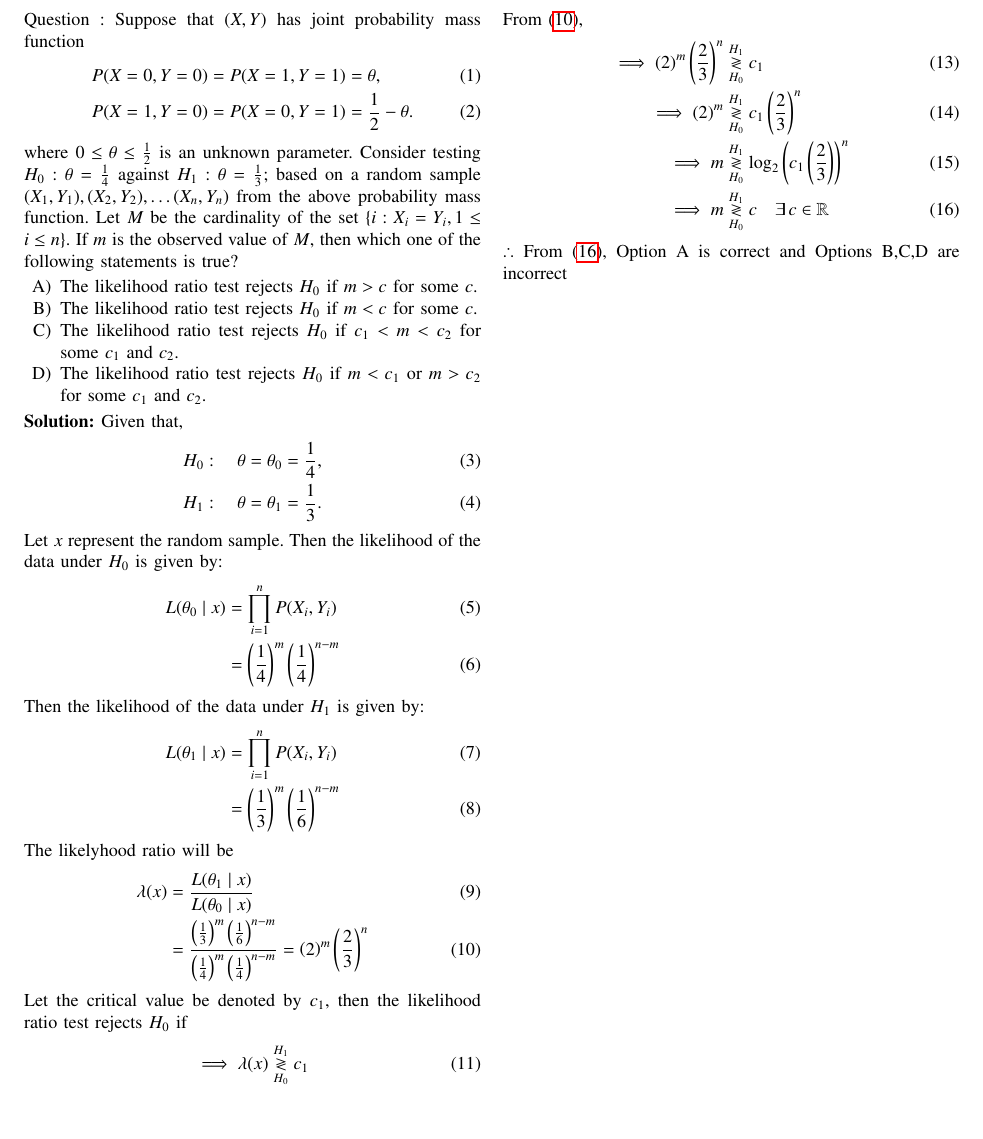
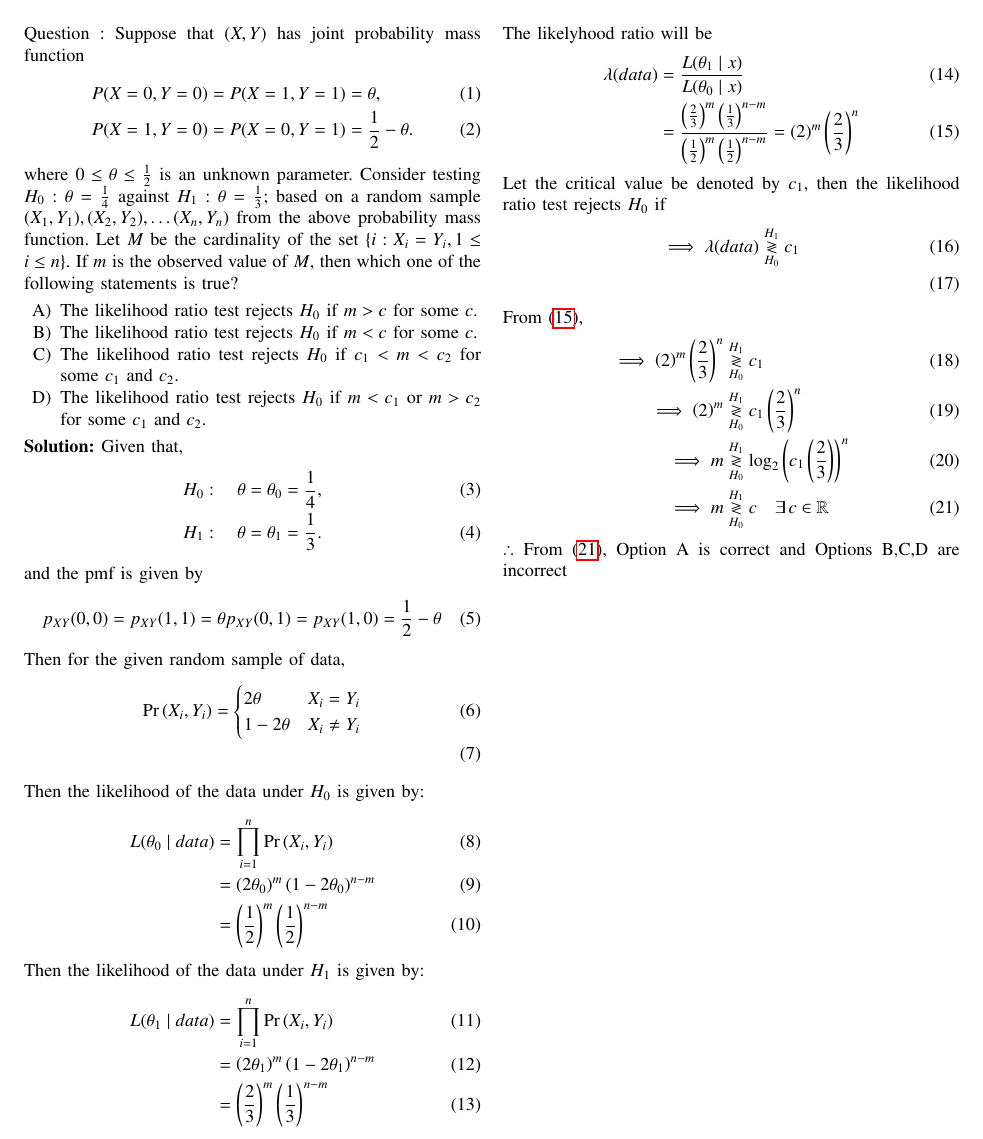
Before and after one commit to Karthikeya210/EE23010, a LaTeX paper (42/main.tex): part of the page, cut so that both start at the same text, the shorter picture padded with empty space. Compiled offline with pdfLaTeX.

Commit message:
Add files via upload

```diff
--- a/42/main.tex
+++ b/42/main.tex
@@ -184,24 +184,39 @@ Given that,
 	H_0 : \quad \theta = \theta_0 = \frac{1}{4},\\
 	H_1 : \quad \theta = \theta_1 = \frac{1}{3}.
 \end{align}
-Let $x$ represent the random sample. Then the likelihood of the data under $H_0$ is given by:
+and the pmf is given by
 \begin{align}
-    L(\theta_0 \mid x) &= \prod_{i=1}^{n} P(X_i, Y_i) \\
-    &= \brak{\frac{1}{4}}^m\brak{\frac{1}{4}}^{n-m}
+	p_{XY}(0,0) = p_{XY}(1,1) = \theta
+	p_{XY}(0,1) = p_{XY}(1,0) = \frac{1}{2} - \theta
+\end{align}
+Then for the given random sample of data,
+\begin{align}
+    \pr{X_i, Y_i} &=
+    \begin{cases}
+        2\theta &  X_i=Y_i  \\
+        1 - 2\theta & X_i\ne Y_i
+    \end{cases} \\
+\end{align}
+Then the likelihood of the data under $H_0$ is given by:
+\begin{align}
+    L(\theta_0 \mid data) &= \prod_{i=1}^{n} \pr{X_i, Y_i} \\
+    &= \brak{2\theta_0}^m\brak{1 - 2\theta_0}^{n-m}\\
+    &= \brak{\frac{1}{2}}^m\brak{\frac{1}{2}}^{n-m}
 \end{align}
 Then the likelihood of the data under $H_1$ is given by:
 \begin{align}
-    L(\theta_1 \mid x) &= \prod_{i=1}^{n} P(X_i, Y_i) \\
-    &= \brak{\frac{1}{3}}^m\brak{\frac{1}{6}}^{n-m}
+    L(\theta_1 \mid data) &= \prod_{i=1}^{n} \pr{X_i, Y_i} \\
+    &= \brak{2\theta_1}^m\brak{1 - 2\theta_1}^{n-m}\\
+    &= \brak{\frac{2}{3}}^m\brak{\frac{1}{3}}^{n-m}
 \end{align}
 The likelyhood ratio will be
 \begin{align}
-    \lambda(x) &= \frac{L(\theta_1 \mid x)}{L(\theta_0 \mid x)} \\
-    &= \frac{\brak{\frac{1}{3}}^m\brak{\frac{1}{6}}^{n-m}}{\brak{\frac{1}{4}}^m\brak{\frac{1}{4}}^{n-m}} = \brak{2}^m\brak{\frac{2}{3}}^{n} \label{eq:st/42/1}
+    \lambda(data) &= \frac{L(\theta_1 \mid x)}{L(\theta_0 \mid x)} \\
+    &= \frac{\brak{\frac{2}{3}}^m\brak{\frac{1}{3}}^{n-m}}{\brak{\frac{1}{2}}^m\brak{\frac{1}{2}}^{n-m}} = \brak{2}^m\brak{\frac{2}{3}}^{n} \label{eq:st/42/1}
 \end{align}
 Let the critical value be denoted by $c_1$, then the likelihood ratio test rejects $H_0$ if
 \begin{align}
-    \implies  \lambda(x) &\overset{H_1}{\underset{H_0}{\gtrless}} c_1\\
+    \implies  \lambda(data) &\overset{H_1}{\underset{H_0}{\gtrless}} c_1\\
 \end{align}
 From \eqref{eq:st/42/1},
 \begin{align}
```
Also changed, not shown: 42/main.pdf, 2 other files.
